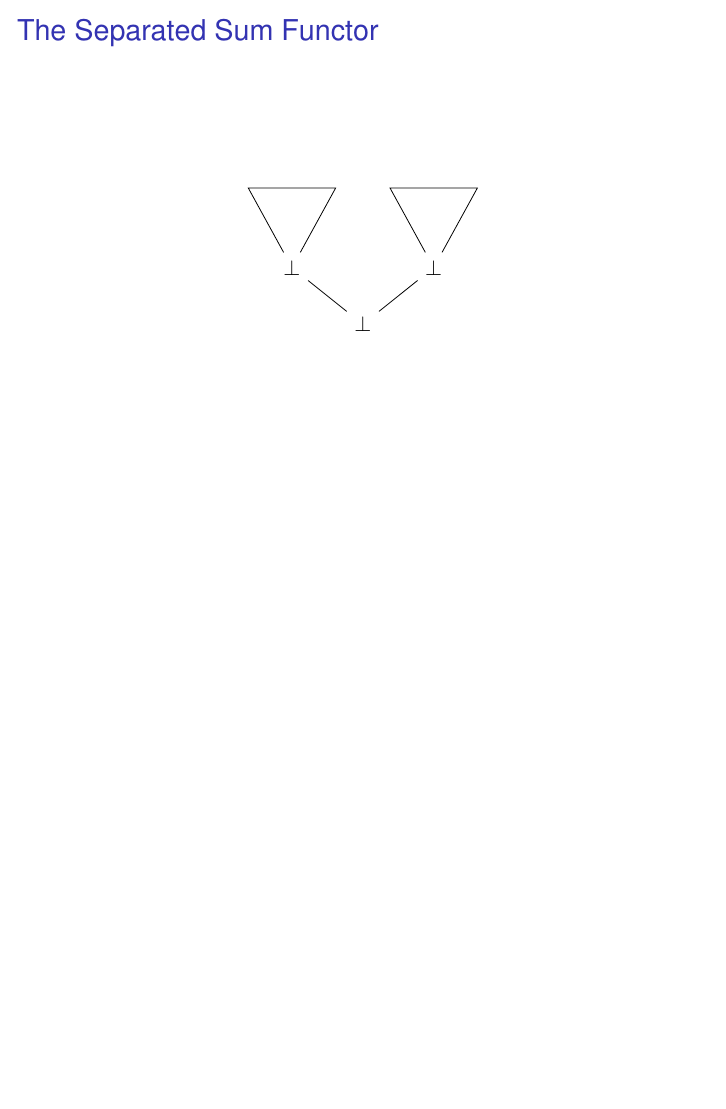
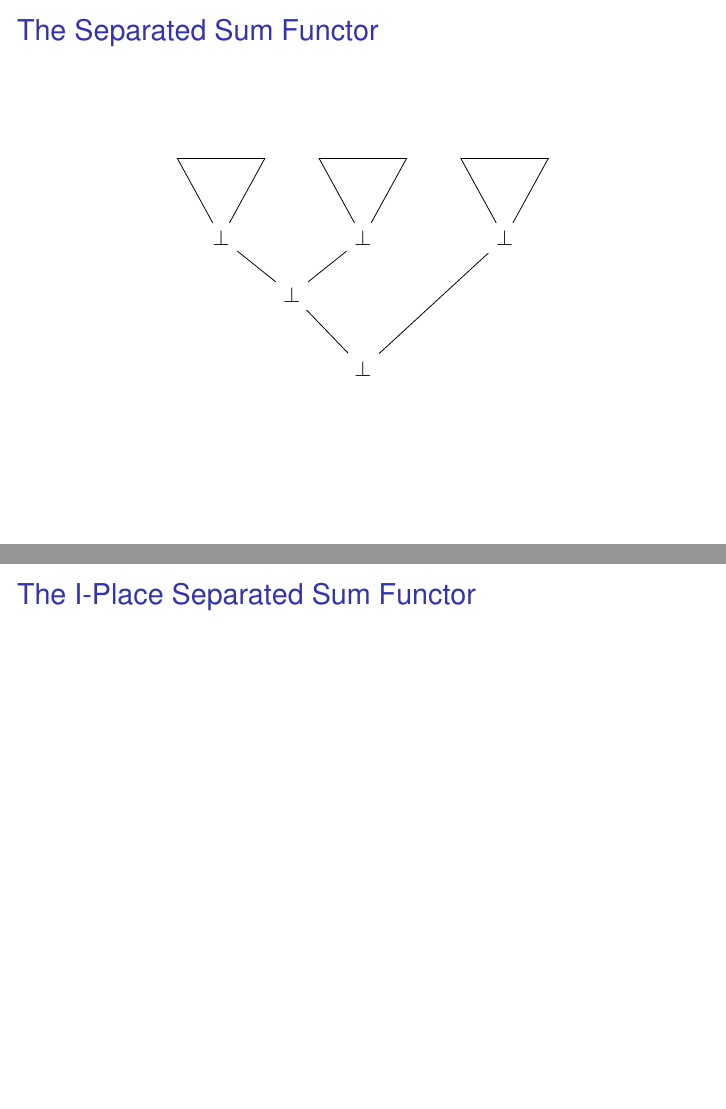
Before and after one commit to mklinik/radboud, LaTeX slides (research-seminar-IMC028/klinik2013ResearchSeminarPresentation2.tex): page 9 of 9 before the commit and pages 11 and 12 of 12 after it, the two joined at a grey line, the shorter picture padded with empty space. Compiled offline with pdfLaTeX.

Commit message:
more seperated sums

```diff
--- a/research-seminar-IMC028/klinik2013ResearchSeminarPresentation2.tex
+++ b/research-seminar-IMC028/klinik2013ResearchSeminarPresentation2.tex
@@ -166,11 +167,20 @@ $\{\langle 0, * \rangle
   \end{scope}
 
   \onslide<+->
-  \begin{scope}[xshift=1.25cm,yshift=-1cm]
-  \node (newBottom) {$\bot$};
+
+  \path (1.25, -1) node (newBottom) {$\bot$};
+  \draw (bottoml) -- (newBottom) -- (bottomr);
+
+  \onslide<+->
+
+  \begin{scope}[xshift=5cm]
+  \picCpo{rr}
   \end{scope}
 
-  \draw (bottoml) -- (newBottom) -- (bottomr);
+  \onslide<+->
+
+  \path (2.5, -2.3) node (newNewBottom) {$\bot$};
+  \draw (newBottom) -- (newNewBottom) -- (bottomrr);
 
 \end{tikzpicture}
 \end{center}
@@ -178,4 +188,8 @@ $\{\langle 0, * \rangle
 \end{frame}
 
 
+\begin{frame}{The I-Place Separated Sum Functor}
+\end{frame}
+
+
 \end{document}
```
Also changed, not shown: research-seminar-IMC028/klinik2013ResearchSeminarPresentation2.tex (3 more changed lines).
